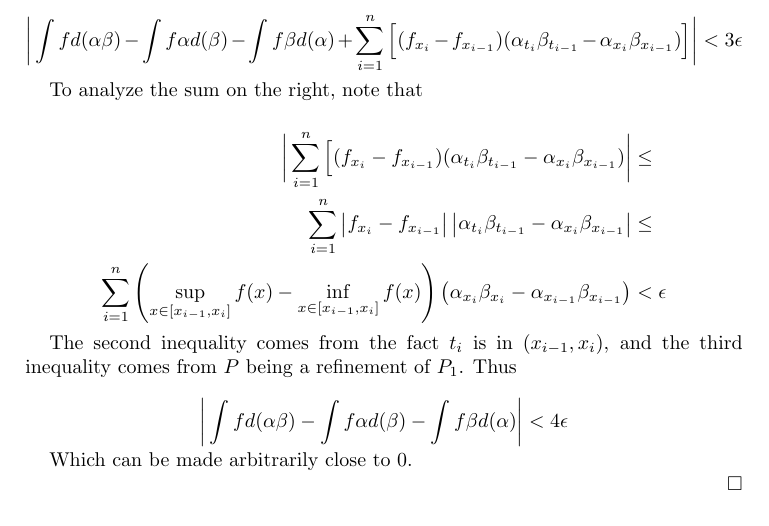
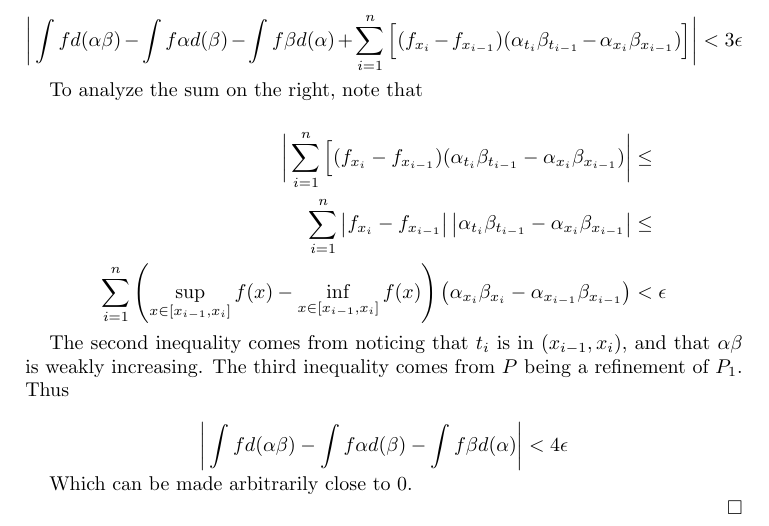
Before and after one commit to aulchen/rudin-analysis, a LaTeX paper (Chapter6.tex): part of page 4 of 4, cut so that both start at the same text. Compiled offline with pdfLaTeX.

Commit message:
Fixed a small point in Problem 6.6.4

```diff
--- a/Chapter6.tex
+++ b/Chapter6.tex
@@ -255,7 +255,7 @@ To analyze the sum on the right, note that
 \left(\alpha_{x_i}\beta_{x_i} - \alpha_{x_{i-1}}\beta_{x_{i-1}}\right) & < \epsilon
 \end{align*}
 
-The second inequality comes from the fact $t_i$ is in $(x_{i-1}, x_i)$, and the third inequality comes from $P$ being a refinement of $P_1$. Thus
+The second inequality comes from noticing that $t_i$ is in $(x_{i-1}, x_i)$, and that $\alpha\beta$ is weakly increasing. The third inequality comes from $P$ being a refinement of $P_1$. Thus
 
 \[
 \bigg| \int f d(\alpha\beta) - \int f\alpha d(\beta) - \int f\beta d(\alpha) \bigg|
```
Also changed, not shown: Chapter6.pdf.
